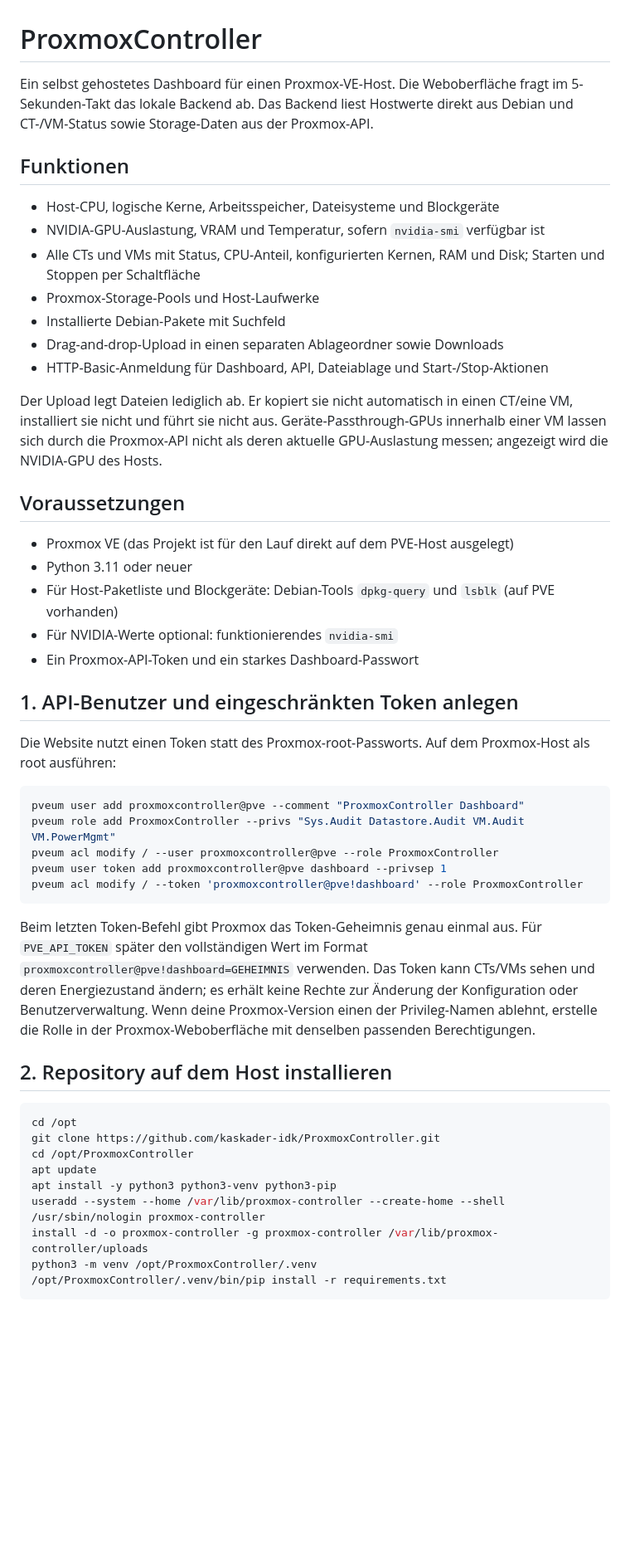
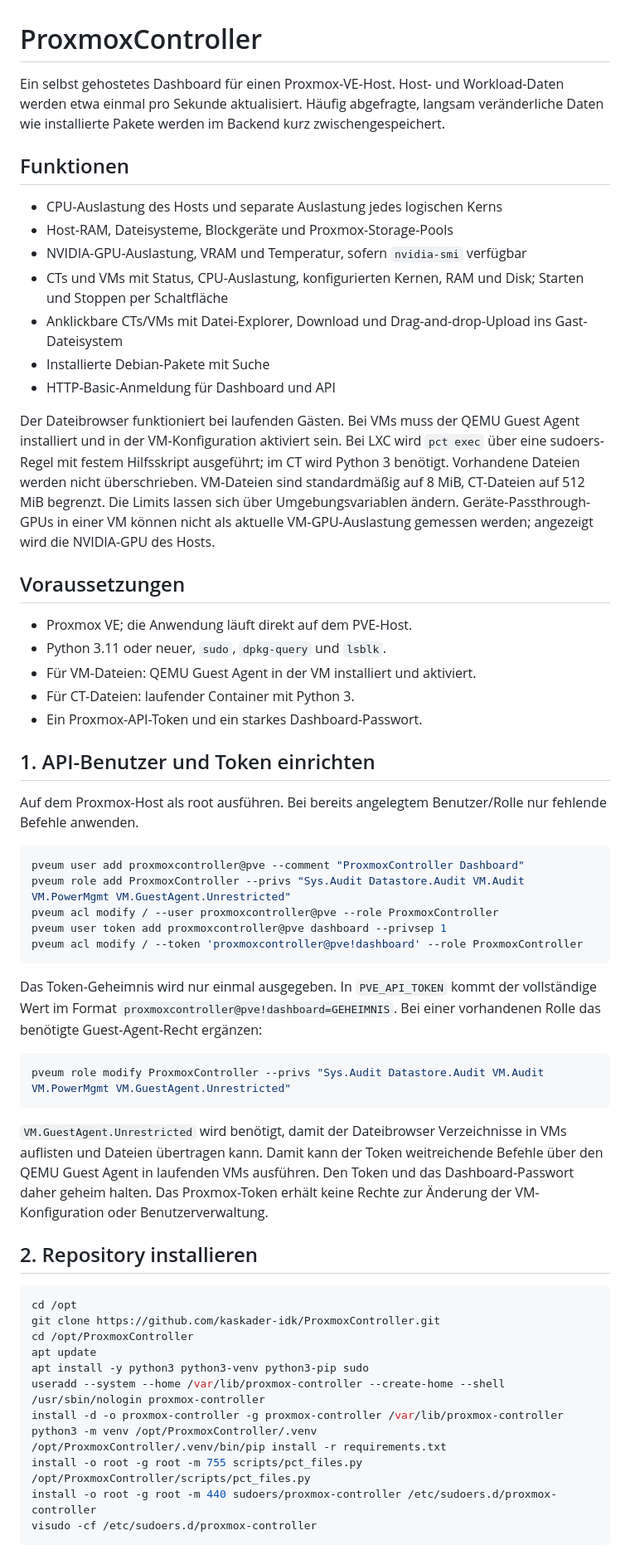
Before and after one commit to kaskader-idk/ProxmoxController, a Markdown page: README.md, the part around one of its changes. Shown at 83% size. Drawn GitHub-style; blank space fills up the shorter version.

Commit message:
Improve live monitoring and guest file browser

````diff
--- a/README.md
+++ b/README.md
@@ -1,52 +1,61 @@
 # ProxmoxController
 
-Ein selbst gehostetes Dashboard für einen Proxmox-VE-Host. Die Weboberfläche fragt im 5-Sekunden-Takt das lokale Backend ab. Das Backend liest Hostwerte direkt aus Debian und CT-/VM-Status sowie Storage-Daten aus der Proxmox-API.
+Ein selbst gehostetes Dashboard für einen Proxmox-VE-Host. Host- und Workload-Daten werden etwa einmal pro Sekunde aktualisiert. Häufig abgefragte, langsam veränderliche Daten wie installierte Pakete werden im Backend kurz zwischengespeichert.
 
 ## Funktionen
 
-- Host-CPU, logische Kerne, Arbeitsspeicher, Dateisysteme und Blockgeräte
-- NVIDIA-GPU-Auslastung, VRAM und Temperatur, sofern `nvidia-smi` verfügbar ist
-- Alle CTs und VMs mit Status, CPU-Anteil, konfigurierten Kernen, RAM und Disk; Starten und Stoppen per Schaltfläche
-- Proxmox-Storage-Pools und Host-Laufwerke
-- Installierte Debian-Pakete mit Suchfeld
-- Drag-and-drop-Upload in einen separaten Ablageordner sowie Downloads
-- HTTP-Basic-Anmeldung für Dashboard, API, Dateiablage und Start-/Stop-Aktionen
+- CPU-Auslastung des Hosts und separate Auslastung jedes logischen Kerns
+- Host-RAM, Dateisysteme, Blockgeräte und Proxmox-Storage-Pools
+- NVIDIA-GPU-Auslastung, VRAM und Temperatur, sofern `nvidia-smi` verfügbar
+- CTs und VMs mit Status, CPU-Auslastung, konfigurierten Kernen, RAM und Disk; Starten und Stoppen per Schaltfläche
+- Anklickbare CTs/VMs mit Datei-Explorer, Download und Drag-and-drop-Upload ins Gast-Dateisystem
+- Installierte Debian-Pakete mit Suche
+- HTTP-Basic-Anmeldung für Dashboard und API
 
-Der Upload legt Dateien lediglich ab. Er kopiert sie nicht automatisch in einen CT/eine VM, installiert sie nicht und führt sie nicht aus. Geräte-Passthrough-GPUs innerhalb einer VM lassen sich durch die Proxmox-API nicht als deren aktuelle GPU-Auslastung messen; angezeigt wird die NVIDIA-GPU des Hosts.
+Der Dateibrowser funktioniert bei laufenden Gästen. Bei VMs muss der QEMU Guest Agent installiert und in der VM-Konfiguration aktiviert sein. Bei LXC wird `pct exec` über eine sudoers-Regel mit festem Hilfsskript ausgeführt; im CT wird Python 3 benötigt. Vorhandene Dateien werden nicht überschrieben. VM-Dateien sind standardmäßig auf 8 MiB, CT-Dateien auf 512 MiB begrenzt. Die Limits lassen sich über Umgebungsvariablen ändern. Geräte-Passthrough-GPUs in einer VM können nicht als aktuelle VM-GPU-Auslastung gemessen werden; angezeigt wird die NVIDIA-GPU des Hosts.
 
 ## Voraussetzungen
 
-- Proxmox VE (das Projekt ist für den Lauf direkt auf dem PVE-Host ausgelegt)
-- Python 3.11 oder neuer
-- Für Host-Paketliste und Blockgeräte: Debian-Tools `dpkg-query` und `lsblk` (auf PVE vorhanden)
-- Für NVIDIA-Werte optional: funktionierendes `nvidia-smi`
-- Ein Proxmox-API-Token und ein starkes Dashboard-Passwort
+- Proxmox VE; die Anwendung läuft direkt auf dem PVE-Host.
+- Python 3.11 oder neuer, `sudo`, `dpkg-query` und `lsblk`.
+- Für VM-Dateien: QEMU Guest Agent in der VM installiert und aktiviert.
+- Für CT-Dateien: laufender Container mit Python 3.
+- Ein Proxmox-API-Token und ein starkes Dashboard-Passwort.
 
-## 1. API-Benutzer und eingeschränkten Token anlegen
+## 1. API-Benutzer und Token einrichten
 
-Die Website nutzt einen Token statt des Proxmox-root-Passworts. Auf dem Proxmox-Host als root ausführen:
+Auf dem Proxmox-Host als root ausführen. Bei bereits angelegtem Benutzer/Rolle nur fehlende Befehle anwenden.
 
 ```bash
 pveum user add proxmoxcontroller@pve --comment "ProxmoxController Dashboard"
-pveum role add ProxmoxController --privs "Sys.Audit Datastore.Audit VM.Audit VM.PowerMgmt"
+pveum role add ProxmoxController --privs "Sys.Audit Datastore.Audit VM.Audit VM.PowerMgmt VM.GuestAgent.Unrestricted"
 pveum acl modify / --user proxmoxcontroller@pve --role ProxmoxController
 pveum user token add proxmoxcontroller@pve dashboard --privsep 1
 pveum acl modify / --token 'proxmoxcontroller@pve!dashboard' --role ProxmoxController
 ```
 
-Beim letzten Token-Befehl gibt Proxmox das Token-Geheimnis genau einmal aus. Für `PVE_API_TOKEN` später den vollständigen Wert im Format `proxmoxcontroller@pve!dashboard=GEHEIMNIS` verwenden. Das Token kann CTs/VMs sehen und deren Energiezustand ändern; es erhält keine Rechte zur Änderung der Konfiguration oder Benutzerverwaltung. Wenn deine Proxmox-Version einen der Privileg-Namen ablehnt, erstelle die Rolle in der Proxmox-Weboberfläche mit denselben passenden Berechtigungen.
+Das Token-Geheimnis wird nur einmal ausgegeben. In `PVE_API_TOKEN` kommt der vollständige Wert im Format `proxmoxcontroller@pve!dashboard=GEHEIMNIS`. Bei einer vorhandenen Rolle das benötigte Guest-Agent-Recht ergänzen:
 
-## 2. Repository auf dem Host installieren
+```bash
+pveum role modify ProxmoxController --privs "Sys.Audit Datastore.Audit VM.Audit VM.PowerMgmt VM.GuestAgent.Unrestricted"
+```
+
+`VM.GuestAgent.Unrestricted` wird benötigt, damit der Dateibrowser Verzeichnisse in VMs auflisten und Dateien übertragen kann. Damit kann der Token weitreichende Befehle über den QEMU Guest Agent in laufenden VMs ausführen. Den Token und das Dashboard-Passwort daher geheim halten. Das Proxmox-Token erhält keine Rechte zur Änderung der VM-Konfiguration oder Benutzerverwaltung.
+
+## 2. Repository installieren
 
 ```bash
 cd /opt
 git clone https://github.com/kaskader-idk/ProxmoxController.git
 cd /opt/ProxmoxController
 apt update
-apt install -y python3 python3-venv python3-pip
+apt install -y python3 python3-venv python3-pip sudo
 useradd --system --home /var/lib/proxmox-controller --create-home --shell /usr/sbin/nologin proxmox-controller
-install -d -o proxmox-controller -g proxmox-controller /var/lib/proxmox-controller/uploads
+install -d -o proxmox-controller -g proxmox-controller /var/lib/proxmox-controller
 python3 -m venv /opt/ProxmoxController/.venv
 /opt/ProxmoxController/.venv/bin/pip install -r requirements.txt
+install -o root -g root -m 755 scripts/pct_files.py /opt/ProxmoxController/scripts/pct_files.py
+install -o root -g root -m 440 sudoers/proxmox-controller /etc/sudoers.d/proxmox-controller
+visudo -cf /etc/sudoers.d/proxmox-controller
 ```
 
````
Also changed, not shown: other parts of README.md (+39 -29 lines).
